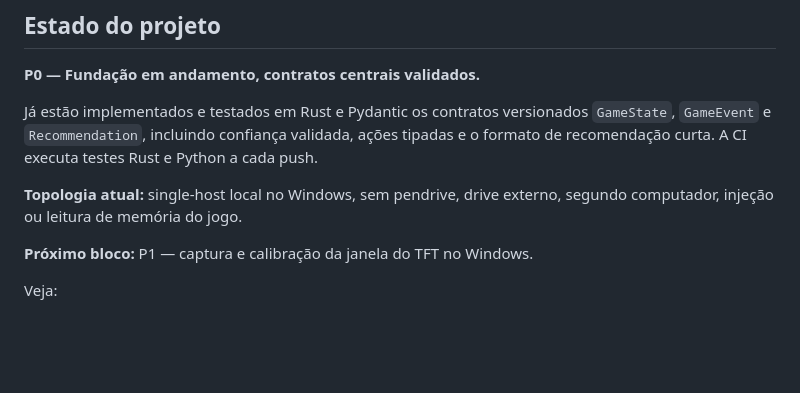
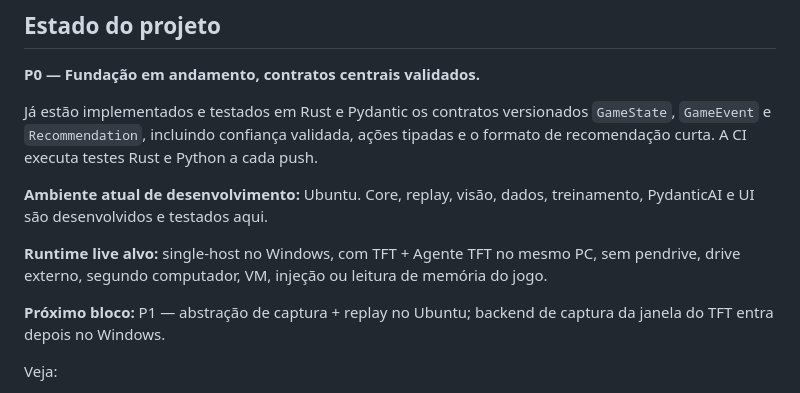
Before and after one commit to glaudsonvilela/Agente-TFT, a Markdown page: README.md, the part around the change. Rendered like a GitHub page; blank space fills up the shorter version.

Commit message:
docs: align project with Ubuntu development host

```diff
--- a/README.md
+++ b/README.md
@@ -126,9 +126,11 @@ A interface detalhada fica disponível sob demanda, mas o modo de partida perman
 
 Já estão implementados e testados em Rust e Pydantic os contratos versionados `GameState`, `GameEvent` e `Recommendation`, incluindo confiança validada, ações tipadas e o formato de recomendação curta. A CI executa testes Rust e Python a cada push.
 
-**Topologia atual:** single-host local no Windows, sem pendrive, drive externo, segundo computador, injeção ou leitura de memória do jogo.
+**Ambiente atual de desenvolvimento:** Ubuntu. Core, replay, visão, dados, treinamento, PydanticAI e UI são desenvolvidos e testados aqui.
 
-**Próximo bloco:** P1 — captura e calibração da janela do TFT no Windows.
+**Runtime live alvo:** single-host no Windows, com TFT + Agente TFT no mesmo PC, sem pendrive, drive externo, segundo computador, VM, injeção ou leitura de memória do jogo.
+
+**Próximo bloco:** P1 — abstração de captura + replay no Ubuntu; backend de captura da janela do TFT entra depois no Windows.
 
 Veja:
 
```
